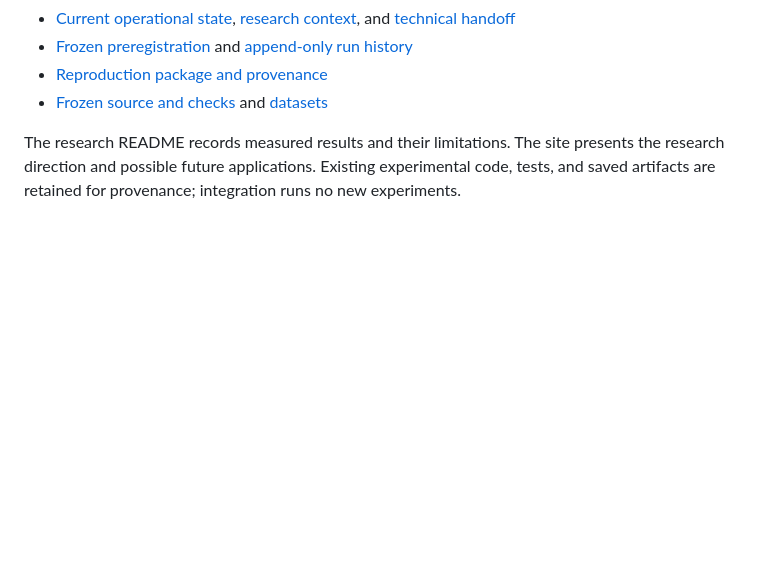
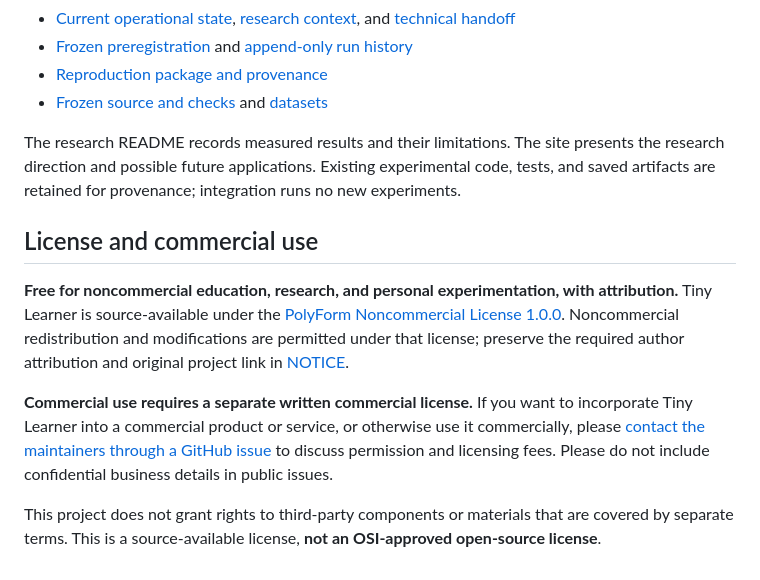
Before and after one commit to mira-takeda/tiny-learner, a Markdown page: README.md, the part around the change. Rendered like a GitHub page; blank space fills up the shorter version.

Commit message:
Document free noncommercial research and paid commercial licensing

```diff
--- a/README.md
+++ b/README.md
@@ -180,3 +180,11 @@ Experiments use defined controls, separate checks for retention and transfer, an
 - [Frozen source and checks](src/) and [datasets](data/)
 
 The research README records measured results and their limitations. The site presents the research direction and possible future applications. Existing experimental code, tests, and saved artifacts are retained for provenance; integration runs no new experiments.
+
+## License and commercial use
+
+**Free for noncommercial education, research, and personal experimentation, with attribution.** Tiny Learner is source-available under the [PolyForm Noncommercial License 1.0.0](LICENSE.md). Noncommercial redistribution and modifications are permitted under that license; preserve the required author attribution and original project link in [NOTICE](NOTICE).
+
+**Commercial use requires a separate written commercial license.** If you want to incorporate Tiny Learner into a commercial product or service, or otherwise use it commercially, please [contact the maintainers through a GitHub issue](https://github.com/mira-takeda/tiny-learner/issues) to discuss permission and licensing fees. Please do not include confidential business details in public issues.
+
+This project does not grant rights to third-party components or materials that are covered by separate terms. This is a source-available license, **not an OSI-approved open-source license**.
```
